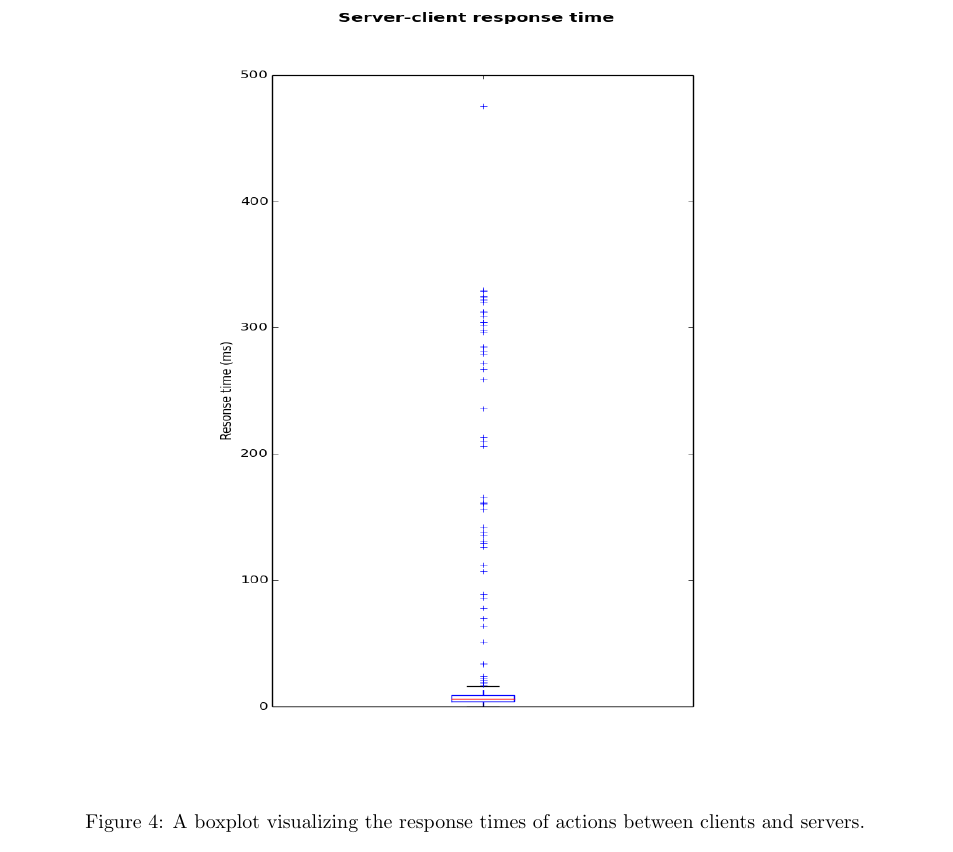
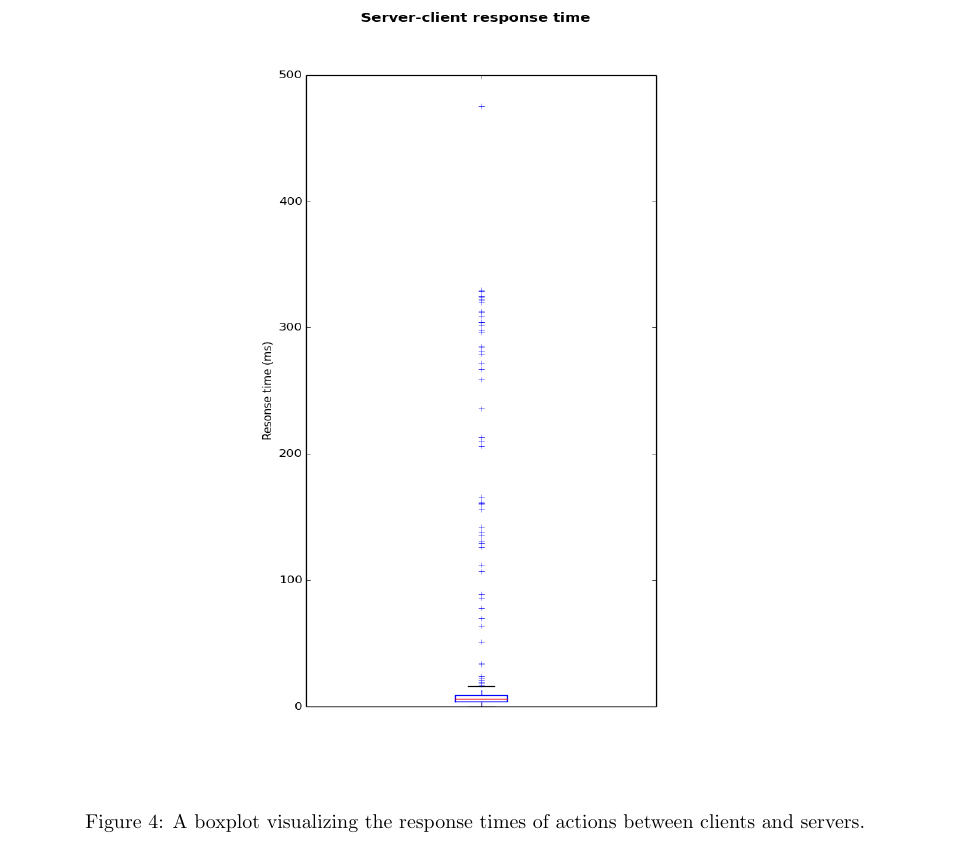
Before and after one commit to lfdversluis/FDDG, a LaTeX document (report/report.tex, which reads report/experiments.tex): part of page 8 of 12, cut so that both start at the same text. Compiled offline with pdfLaTeX.

Commit message:
Lowered width of Figure 4

```diff
--- a/report/experiments.tex
+++ b/report/experiments.tex
@@ -90,7 +90,7 @@ A simulation starts as soon as the first client joins the server. The game is th
 
 		\begin{figure}[h!]
 		  \centering
-		    \includegraphics[width=0.6\textwidth, height=0.59\textheight]{images/boxplot_response_times}
+		    \includegraphics[width=0.5\textwidth, height=0.59\textheight]{images/boxplot_response_times}
 
 		  \caption{A boxplot visualizing the response times of actions between clients and servers.}
 		  \label{fig:boxplot_response_times}
```
